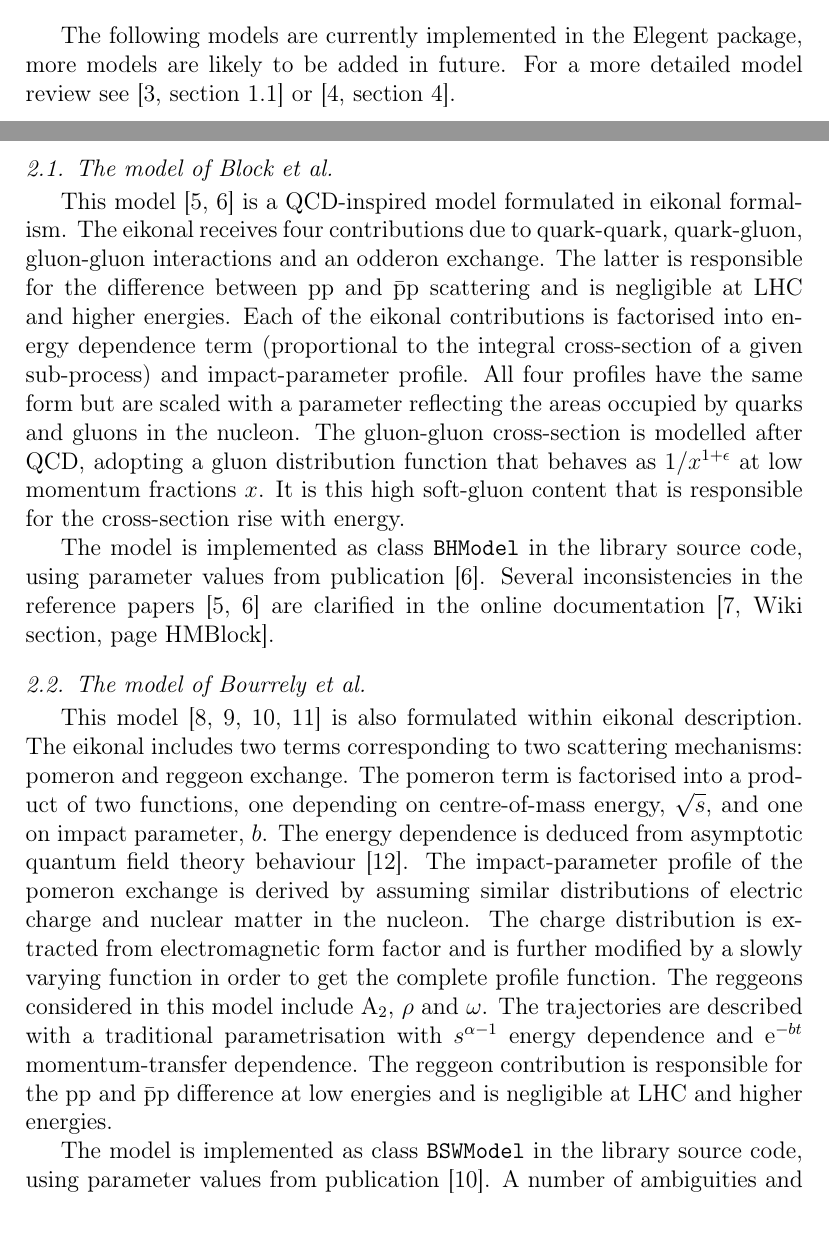
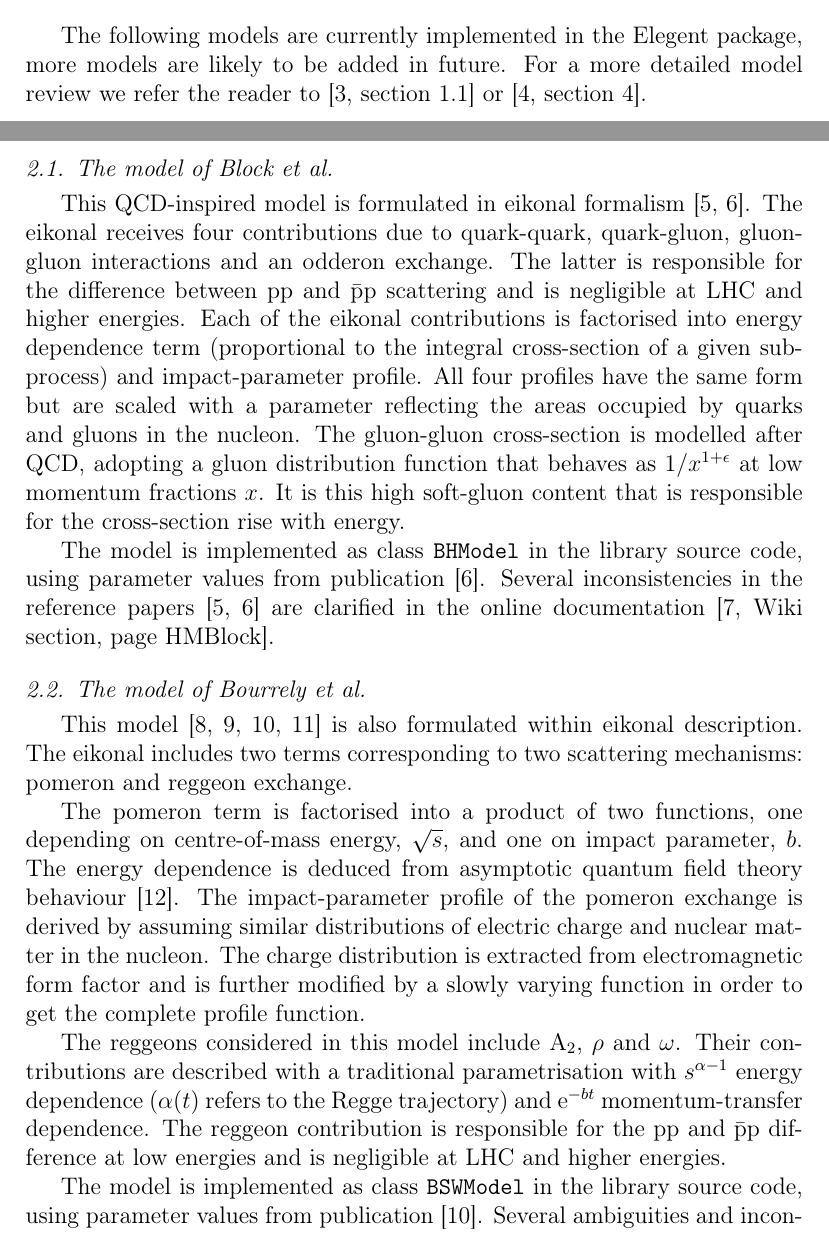
Before and after one commit to jan-kaspar/publications, a LaTeX paper (2013/elegent/elegent.tex): two parts of pages 3 and 4 of 12, joined at a grey line, cut so that both start at the same text. Compiled offline with pdfLaTeX.

Commit message:
after second reading
git-svn-id: svn+ssh://svn.cern.ch/reps/totem/trunk/user/jkaspar/publications@8368 4525493e-7705-40b1-a816-d608a930855b

```diff
--- a/2013/elegent/elegent.tex
+++ b/2013/elegent/elegent.tex
@@ -129,19 +129,23 @@ Although nucleons are spin $1/2$ particles, there are indications that for forwa
 
 \section{Hadronic models}\label{s:had mod}
 
-The following models are currently implemented in the Elegent package, more models are likely to be added in future. For a more detailed model review see \cite[section 1.1]{jan_thesis} or \cite[section 4]{dremin13}.
+The following models are currently implemented in the Elegent package, more models are likely to be added in future. For a more detailed model review we refer the reader to \cite[section 1.1]{jan_thesis} or \cite[section 4]{dremin13}.
 
 \subsection{The model of Block et al.}
 
-This model \cite{bh99,block06} is a QCD-inspired model formulated in eikonal formalism. The eikonal receives four contributions due to quark-quark, quark-gluon, gluon-gluon interactions and an odderon exchange. The latter is responsible for the difference between $\rm pp$ and $\rm \bar p p$ scattering and is negligible at LHC and higher energies. Each of the eikonal contributions is factorised into energy dependence term (proportional to the integral cross-section of a given sub-process) and impact-parameter profile. All four profiles have the same form but are scaled with a parameter reflecting the areas occupied by quarks and gluons in the nucleon. The gluon-gluon cross-section is modelled after QCD, adopting a gluon distribution function that behaves as $1/x^{1+\epsilon}$ at low momentum fractions $x$. It is this high soft-gluon content that is responsible for the cross-section rise with energy.
+This QCD-inspired model is formulated in eikonal formalism \cite{bh99,block06}. The eikonal receives four contributions due to quark-quark, quark-gluon, gluon-gluon interactions and an odderon exchange. The latter is responsible for the difference between $\rm pp$ and $\rm \bar p p$ scattering and is negligible at LHC and higher energies. Each of the eikonal contributions is factorised into energy dependence term (proportional to the integral cross-section of a given sub-process) and impact-parameter profile. All four profiles have the same form but are scaled with a parameter reflecting the areas occupied by quarks and gluons in the nucleon. The gluon-gluon cross-section is modelled after QCD, adopting a gluon distribution function that behaves as $1/x^{1+\epsilon}$ at low momentum fractions $x$. It is this high soft-gluon content that is responsible for the cross-section rise with energy.
 
 The model is implemented as class \class{BHModel} in the library source code, using parameter values from publication \cite{block06}. Several inconsistencies in the reference papers \cite{bh99,block06} are clarified in the online documentation \cite[Wiki section, page HMBlock]{elegent}.
 
 \subsection{The model of Bourrely et al.}
 
-This model \cite{bsw79,bsw84,bsw03,bsw11} is also formulated within eikonal description. The eikonal includes two terms corresponding to two scattering mechanisms: pomeron and reggeon exchange. The pomeron term is factorised into a product of two functions, one depending on centre-of-mass energy, $\sqrt s$, and one on impact parameter, $b$. The energy dependence is deduced from asymptotic quantum field theory behaviour \cite{wu70}. The impact-parameter profile of the pomeron exchange is derived by assuming similar distributions of electric charge and nuclear matter in the nucleon. The charge distribution is extracted from electromagnetic form factor and is further modified by a slowly varying function in order to get the complete profile function. The reggeons considered in this model include $\rm A_2$, $\rho$ and $\omega$. The trajectories are described with a traditional parametrisation with $s^{\alpha - 1}$ energy dependence and $\e^{-bt}$ momentum-transfer dependence. The reggeon contribution is responsible for the $\rm pp$ and $\rm \bar pp$ difference at low energies and is negligible at LHC and higher energies.
+This model \cite{bsw79,bsw84,bsw03,bsw11} is also formulated within eikonal description. The eikonal includes two terms corresponding to two scattering mechanisms: pomeron and reggeon exchange.
 
-The model is implemented as class \class{BSWModel} in the library source code, using parameter values from publication \cite{bsw03}. A number of ambiguities and inconsistencies in the above quoted reference papers are discussed in the online documentation \cite[Wiki section, page HMBourrely]{elegent}.
+The pomeron term is factorised into a product of two functions, one depending on centre-of-mass energy, $\sqrt s$, and one on impact parameter, $b$. The energy dependence is deduced from asymptotic quantum field theory behaviour \cite{wu70}. The impact-parameter profile of the pomeron exchange is derived by assuming similar distributions of electric charge and nuclear matter in the nucleon. The charge distribution is extracted from electromagnetic form factor and is further modified by a slowly varying function in order to get the complete profile function.
+
+The reggeons considered in this model include $\rm A_2$, $\rho$ and $\omega$. Their contributions are described with a traditional parametrisation with $s^{\alpha - 1}$ energy dependence ($\alpha(t)$ refers to the Regge trajectory) and $\e^{-bt}$ momentum-transfer dependence. The reggeon contribution is responsible for the $\rm pp$ and $\rm \bar pp$ difference at low energies and is negligible at LHC and higher energies.
+
+The model is implemented as class \class{BSWModel} in the library source code, using parameter values from publication \cite{bsw03}. Several ambiguities and inconsistencies in the above quoted reference papers are discussed in the online documentation \cite[Wiki section, page HMBourrely]{elegent}.
 
 \subsection{The model of Islam et al.}
 
```
Also changed, not shown: 2013/elegent/elegent.tex (10 more changed lines).
